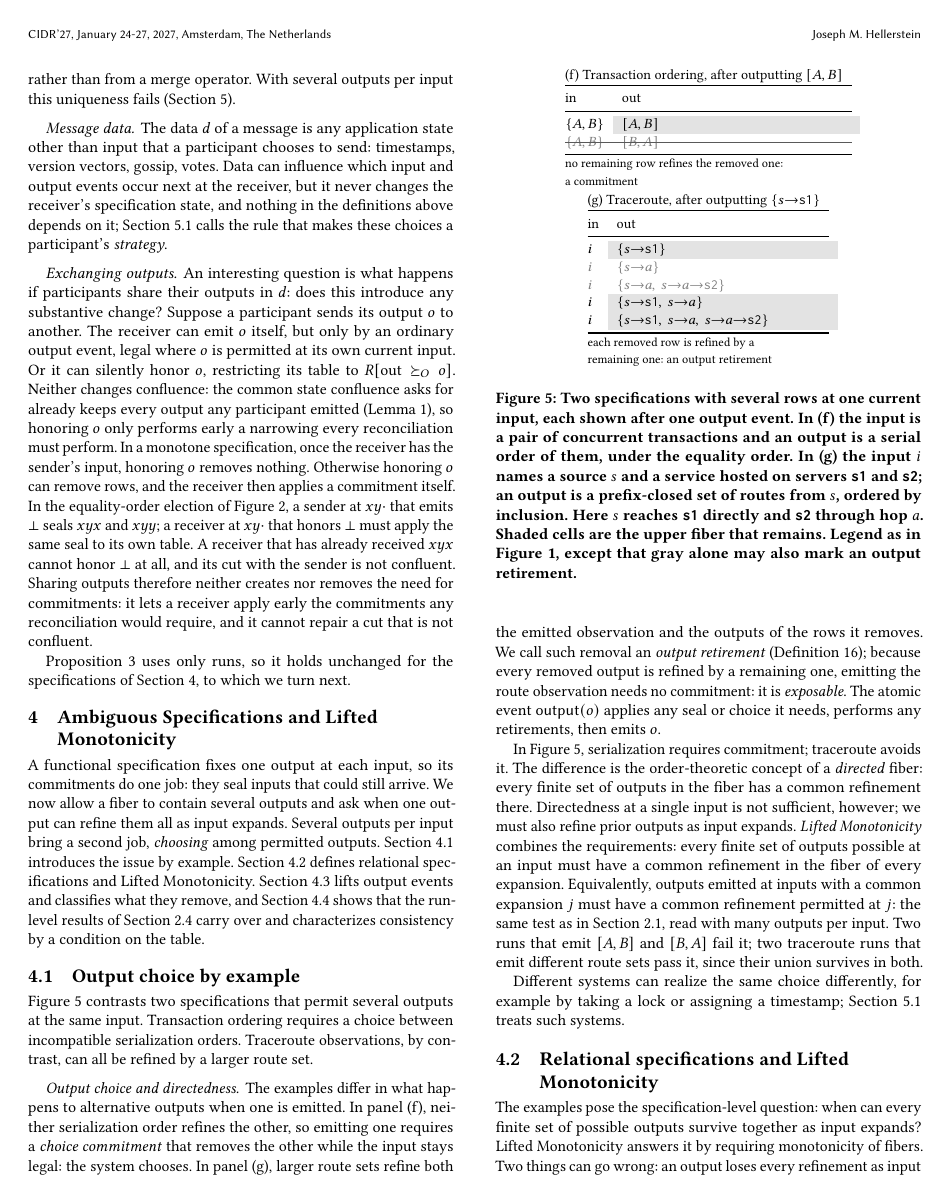
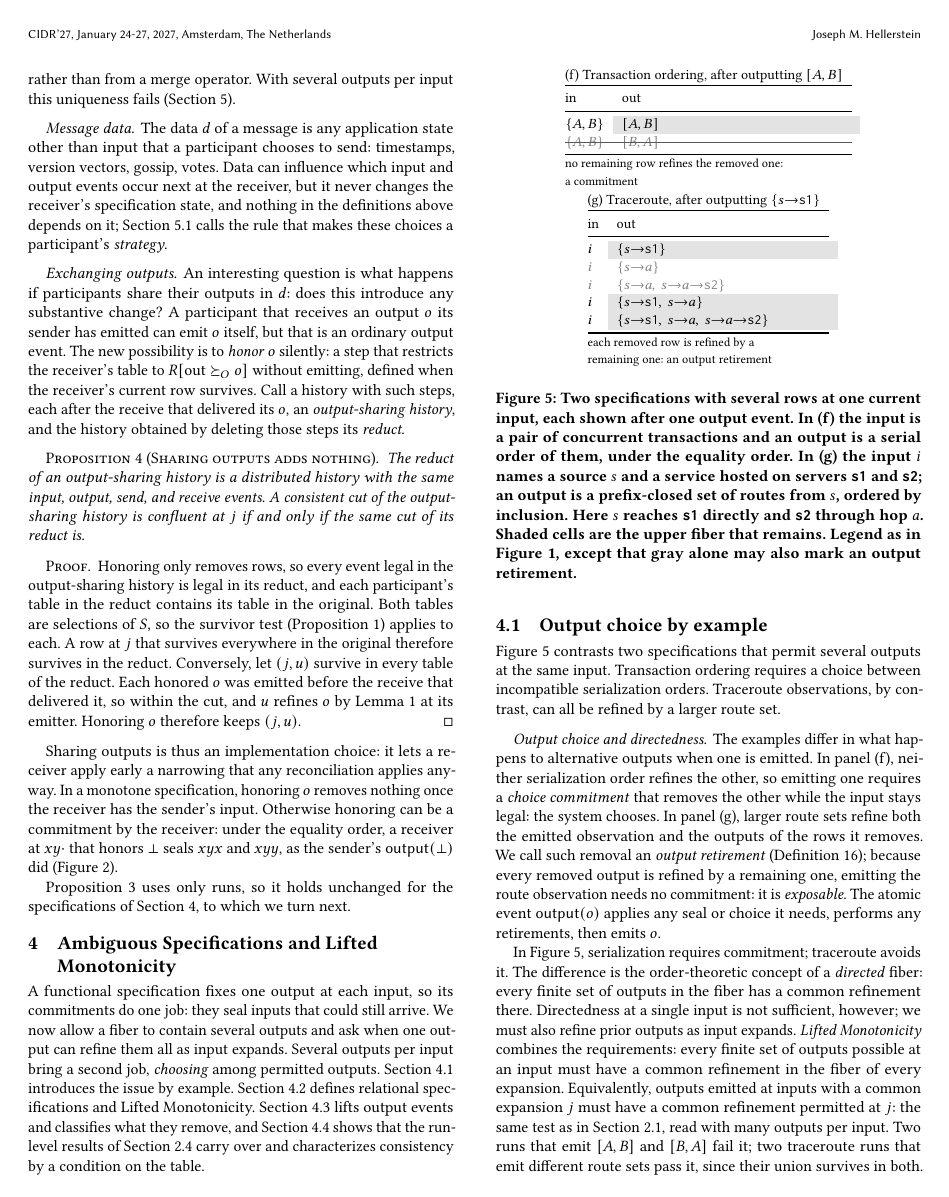
Before and after one commit to jhellerstein/coord-criterion, a LaTeX document (main.tex, which reads sections/distributed-execution.tex): page 8 of 33. Compiled offline with pdfLaTeX.

Commit message:
wip: §3 output sharing as a reduct equivalence (Prop: sharing outputs adds nothing)

```diff
--- a/sections/distributed-execution.tex
+++ b/sections/distributed-execution.tex
@@ -195,23 +195,41 @@ that makes these choices a participant's \emph{strategy}.
 
 \paragraph{Exchanging outputs.}
 An interesting question is what happens if participants share their outputs in
-$d$: does this introduce any substantive change?  Suppose a participant sends
-its output $o$ to another.  The receiver can emit $o$ itself, but only by an ordinary output
-event, legal where $o$ is permitted at its own current input.  Or it can
-silently honor $o$, restricting its table to $R[\mathrm{out}\OutputGe o]$.
-Neither changes confluence: the common state confluence asks for already keeps
-every output any participant emitted (Lemma~\ref{lem:run-residual}), so
-honoring $o$ only performs early a narrowing every reconciliation must perform.
-In a monotone specification, once the receiver has the sender's input,
-honoring $o$ removes nothing.  Otherwise honoring $o$ can remove rows, and the
-receiver then applies a commitment itself.  In the equality-order election of
-Figure~\ref{fig:nonmonotone-frame}, a sender at $xy\cdot$ that emits $\bot$
-seals $xyx$ and $xyy$; a receiver at $xy\cdot$ that honors $\bot$ must apply
-the same seal to its own table.  A receiver that has already received $xyx$
-cannot honor $\bot$ at all, and its cut with the sender is not confluent.
-Sharing outputs therefore neither creates nor removes the need for
-commitments: it lets a receiver apply early the commitments any reconciliation
-would require, and it cannot repair a cut that is not confluent.
+$d$: does this introduce any substantive change?  A participant that receives
+an output $o$ its sender has emitted can emit $o$ itself, but that is an ordinary output event.  The
+new possibility is to \emph{honor} $o$ silently: a step that restricts the
+receiver's table to $R[\mathrm{out}\OutputGe o]$ without emitting, defined when
+the receiver's current row survives.  Call a history with such steps, each
+after the receive that delivered its $o$, an \emph{output-sharing history},
+and the history obtained by deleting those steps its \emph{reduct}.
+
+\begin{proposition}[Sharing outputs adds nothing]
+\label{prop:output-sharing}
+The reduct of an output-sharing history is a distributed history with the same
+input, output, send, and receive events.  A consistent cut of the
+output-sharing history is confluent at $j$ if and only if the same cut of its
+reduct is.
+\end{proposition}
+
+\begin{proof}
+Honoring only removes rows, so every event legal in the output-sharing history
+is legal in its reduct, and each participant's table in the reduct contains
+its table in the original.  Both tables are selections of $S$, so the survivor
+test (Proposition~\ref{prop:confluence}) applies to each.  A row at $j$ that
+survives everywhere in the original therefore survives in the reduct.
+Conversely, let $(j,u)$ survive in every table of the reduct.  Each honored
+$o$ was emitted before the receive that delivered it, so within the cut, and
+$u$ \outrel $o$ by Lemma~\ref{lem:run-residual} at its emitter.  Honoring $o$
+therefore keeps $(j,u)$.
+\end{proof}
+
+Sharing outputs is thus an implementation choice: it lets a receiver apply
+early a narrowing that any reconciliation applies anyway.  In a monotone
+specification, honoring $o$ removes nothing once the receiver has the
+sender's input.  Otherwise honoring can be a commitment by the receiver: under
+the equality order, a receiver at $xy\cdot$ that honors $\bot$ seals $xyx$ and
+$xyy$, as the sender's $\mathsf{output}(\bot)$ did
+(Figure~\ref{fig:nonmonotone-frame}).
 
 Proposition~\ref{prop:distributed-consistency} uses only runs, so it holds
 unchanged for the specifications of Section~\ref{sec:ambiguous-specifications},
```
